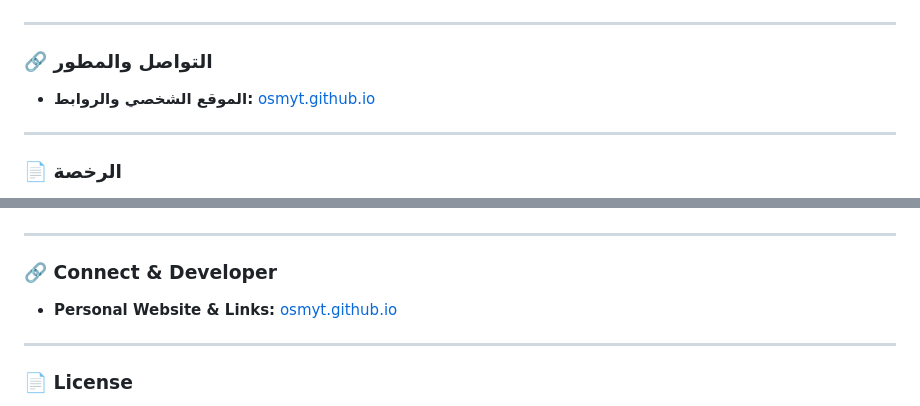
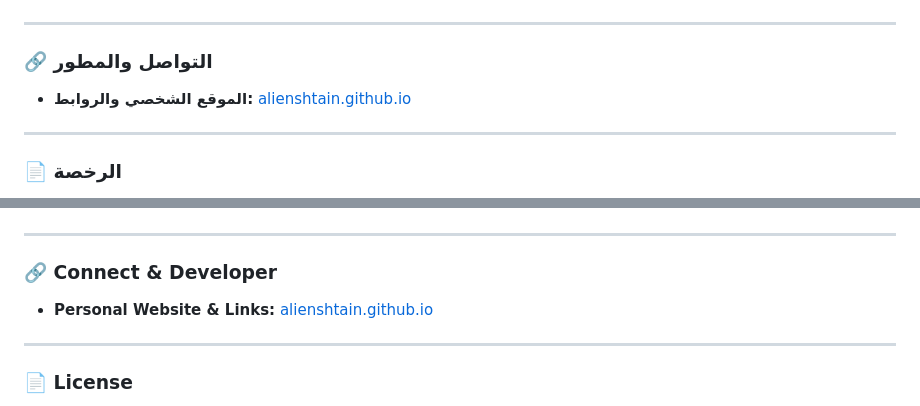
Before and after one commit to alienshtain/EduCamp, a Markdown page: README.md, 2 parts joined by grey strips. Rendered like a GitHub page.

```diff
--- a/README.md
+++ b/README.md
@@ -58,7 +58,7 @@
 ---
 
 ### 🔗 التواصل والمطور
-* **الموقع الشخصي والروابط:** [osmyt.github.io](https://osmyt.github.io/)
+* **الموقع الشخصي والروابط:** [alienshtain.github.io](https://alienshtain.github.io/)
 
 ---
 
@@ -111,7 +111,7 @@
 ---
 
 ### 🔗 Connect & Developer
-* **Personal Website & Links:** [osmyt.github.io](https://osmyt.github.io/)
+* **Personal Website & Links:** [alienshtain.github.io](https://alienshtain.github.io/)
 
 ---
 
```
Also changed, not shown: other parts of README.md (+1 -1 lines).
